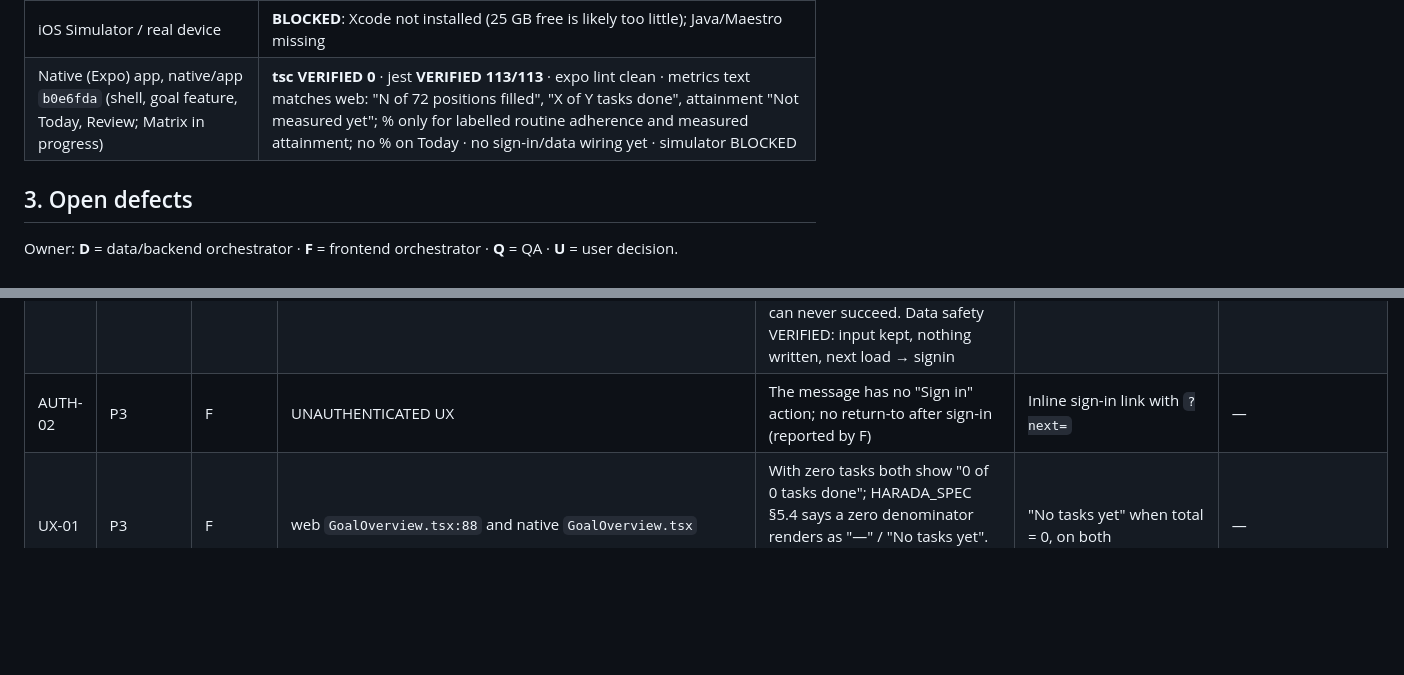
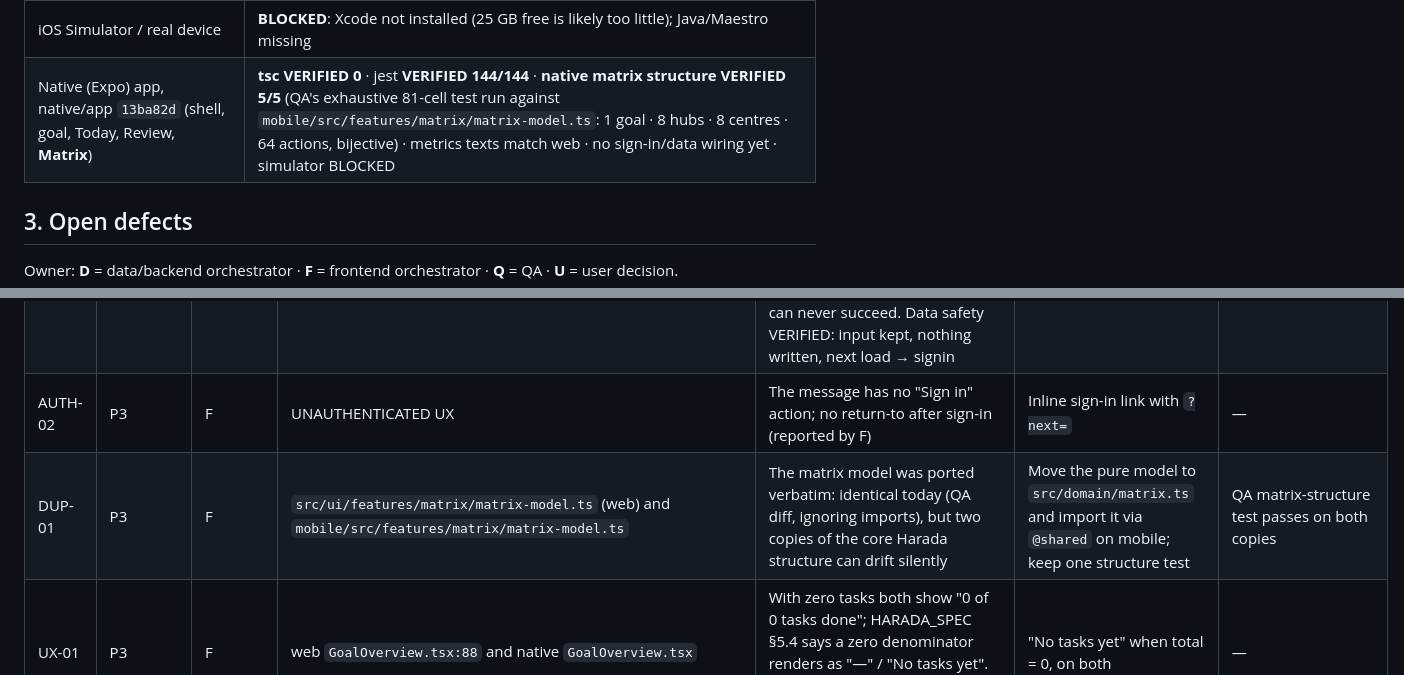
Before and after one commit to blackrock633/harada-goal-app, a Markdown page: docs/QA_REPORT.md, 2 parts joined by grey strips. Drawn GitHub-style; blank space fills up the shorter version.

Commit message:
docs(qa): native matrix 13ba82d verified (structure 5/5, jest 144/144); DUP-01
Co-Authored-By: Claude Opus 5.5 <noreply@anthropic.com>

```diff
--- a/docs/QA_REPORT.md
+++ b/docs/QA_REPORT.md
@@ -36,7 +36,7 @@ reference implementation. Native verification follows `NATIVE_QA_PLAN.md`.
 | axe (6 real screens), offline save, 200% text, session end, forged cookie, lost response | VERIFIED on both engines |
 | Real Supabase (staging) | **BLOCKED (ready to run)**: `tests/staging/staging.test.ts` is written and skips until creds exist. Its grant/RLS queries and expected values were validated against the migrated schema (exact match) |
 | iOS Simulator / real device | **BLOCKED**: Xcode not installed (25 GB free is likely too little); Java/Maestro missing |
-| Native (Expo) app, native/app `b0e6fda` (shell, goal feature, Today, Review; Matrix in progress) | **tsc VERIFIED 0** · jest **VERIFIED 113/113** · expo lint clean · metrics text matches web: "N of 72 positions filled", "X of Y tasks done", attainment "Not measured yet"; % only for labelled routine adherence and measured attainment; no % on Today · no sign-in/data wiring yet · simulator BLOCKED |
+| Native (Expo) app, native/app `13ba82d` (shell, goal, Today, Review, **Matrix**) | **tsc VERIFIED 0** · jest **VERIFIED 144/144** · **native matrix structure VERIFIED 5/5** (QA's exhaustive 81-cell test run against `mobile/src/features/matrix/matrix-model.ts`: 1 goal · 8 hubs · 8 centres · 64 actions, bijective) · metrics texts match web · no sign-in/data wiring yet · simulator BLOCKED |
 
 ## 3. Open defects
 
@@ -53,6 +53,7 @@ Owner: **D** = data/backend orchestrator · **F** = frontend orchestrator · **Q
 | HYD-01 | P2 → FIXED (verified both engines) | F | `src/ui/features/matrix/KeyAreaEditor.tsx:32,100`; same pattern in `ActionEditorSheet`, `GoalOnboarding`, `GoalForm`, `GoalFields`, `ReflectionForm` | Text typed into a server-rendered form before React hydrates is visible but never reaches state, so submit sends `''` ("Required") and the field is wiped. Slow phone/network trigger; on WebKit under `next dev` it hit 8/11 journeys | Adopt the DOM value on mount (`useLayoutEffect` sync), or readOnly until mounted, or uncontrolled + FormData | e2e #11 |
 | AUTH-01 | P2 → FIXED (verified both engines) | F | `src/middleware.ts:51` | Session cookie lost mid-edit → save shows "Something went wrong… try again" instead of "Your session has ended… nothing was saved". Middleware 307-redirects the server-action POST, the browser re-POSTs it to `/signin`, and the client gets an unexpected payload. Retrying can never succeed. Data safety VERIFIED: input kept, nothing written, next load → signin | Don't redirect requests with a `next-action` header (or non-GET); `runAuthed` already returns UNAUTHENTICATED | e2e #9 (fails until fixed) |
 | AUTH-02 | P3 | F | UNAUTHENTICATED UX | The message has no "Sign in" action; no return-to after sign-in (reported by F) | Inline sign-in link with `?next=` | — |
+| DUP-01 | P3 | F | `src/ui/features/matrix/matrix-model.ts` (web) and `mobile/src/features/matrix/matrix-model.ts` | The matrix model was ported verbatim: identical today (QA diff, ignoring imports), but two copies of the core Harada structure can drift silently | Move the pure model to `src/domain/matrix.ts` and import it via `@shared` on mobile; keep one structure test | QA matrix-structure test passes on both copies |
 | UX-01 | P3 | F | web `GoalOverview.tsx:88` and native `GoalOverview.tsx` | With zero tasks both show "0 of 0 tasks done"; HARADA_SPEC §5.4 says a zero denominator renders as "—" / "No tasks yet". Consistent across platforms, honest, but off-spec | "No tasks yet" when total = 0, on both | — |
 | A11Y-02 | P3 | F | native `GoalForm` (TextField primitive doesn't forward refs) | On a validation error, focus doesn't move to the first invalid field; errors are announced. Reported by F, fix planned | Forward refs in TextField; focus the first invalid field | RNTL test to add |
 | INT-03 | P2 → FIXED (verified on native 93efb3a: web tsc 0, mobile tsc 0, jest 62/62) | Q | root `tsconfig.json` | Once `mobile/` existed (native 59ede08), the web `tsc` compiled the React Native app too: 66 errors in `mobile/`, plus 1 in `src/infrastructure/auth/rate-limiter.ts` (RN's DOM-style `setInterval` typing leaked into the Node code). Proven: excluding `mobile` → web tsc 0 errors | Exclude `mobile` in the root tsconfig (mobile has its own tsconfig and gate) | web typecheck gate |
```
